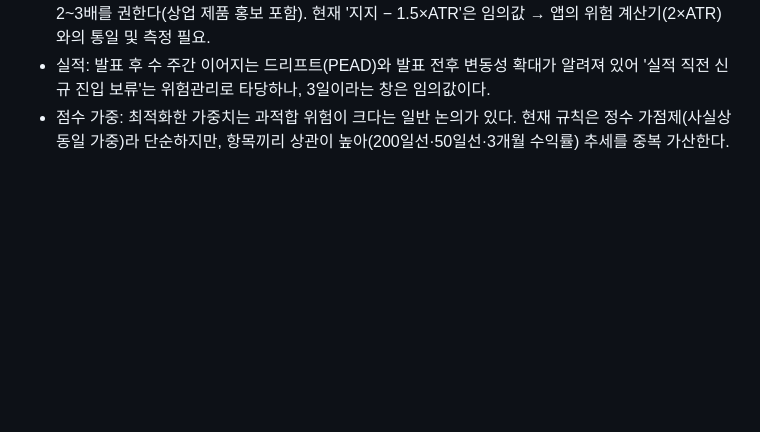
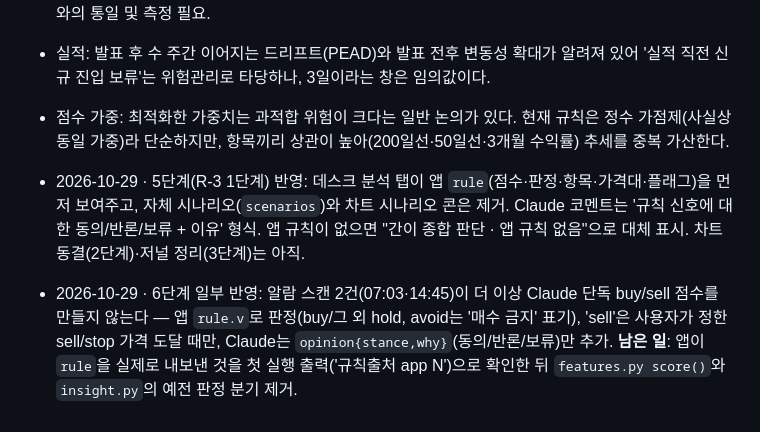
Before and after one commit to jybs7411/Stock-analysis, a Markdown page: project-docs/ROADMAP.md, the part around the change. Rendered like a GitHub page; blank space fills up the shorter version.

Commit message:
docs: 5단계(데스크 규칙 우선)·6단계(알람 스캔 규칙 기반) 반영
Co-Authored-By: Claude Sonnet 5.5 <noreply@anthropic.com>
Claude-Session: https://claude.ai/code/session_0151VnKbv8LRxwzpntoRqcgz

```diff
--- a/project-docs/ROADMAP.md
+++ b/project-docs/ROADMAP.md
@@ -66,3 +66,6 @@
 - 손절: ATR 배수 방식은 변동성에 맞춰진다는 장점이 설명되지만, 조사한 글들은 백테스트 근거 없이 2~3배를 권한다(상업 제품 홍보 포함). 현재 '지지 − 1.5×ATR'은 임의값 → 앱의 위험 계산기(2×ATR)와의 통일 및 측정 필요.
 - 실적: 발표 후 수 주간 이어지는 드리프트(PEAD)와 발표 전후 변동성 확대가 알려져 있어 '실적 직전 신규 진입 보류'는 위험관리로 타당하나, 3일이라는 창은 임의값이다.
 - 점수 가중: 최적화한 가중치는 과적합 위험이 크다는 일반 논의가 있다. 현재 규칙은 정수 가점제(사실상 동일 가중)라 단순하지만, 항목끼리 상관이 높아(200일선·50일선·3개월 수익률) 추세를 중복 가산한다.
+
+- 2026-10-29 · 5단계(R-3 1단계) 반영: 데스크 분석 탭이 앱 `rule`(점수·판정·항목·가격대·플래그)을 먼저 보여주고, 자체 시나리오(`scenarios`)와 차트 시나리오 콘은 제거. Claude 코멘트는 '규칙 신호에 대한 동의/반론/보류 + 이유' 형식. 앱 규칙이 없으면 "간이 종합 판단 · 앱 규칙 없음"으로 대체 표시. 차트 동결(2단계)·저널 정리(3단계)는 아직.
+- 2026-10-29 · 6단계 일부 반영: 알람 스캔 2건(07:03·14:45)이 더 이상 Claude 단독 buy/sell 점수를 만들지 않는다 — 앱 `rule.v`로 판정(buy/그 외 hold, avoid는 '매수 금지' 표기), 'sell'은 사용자가 정한 sell/stop 가격 도달 때만, Claude는 `opinion{stance,why}`(동의/반론/보류)만 추가. **남은 일**: 앱이 `rule`을 실제로 내보낸 것을 첫 실행 출력('규칙출처 app N')으로 확인한 뒤 `features.py score()`와 `insight.py`의 예전 판정 분기 제거.
```
Also changed, not shown: project-docs/DECISIONS.md (+2 -0 lines).
